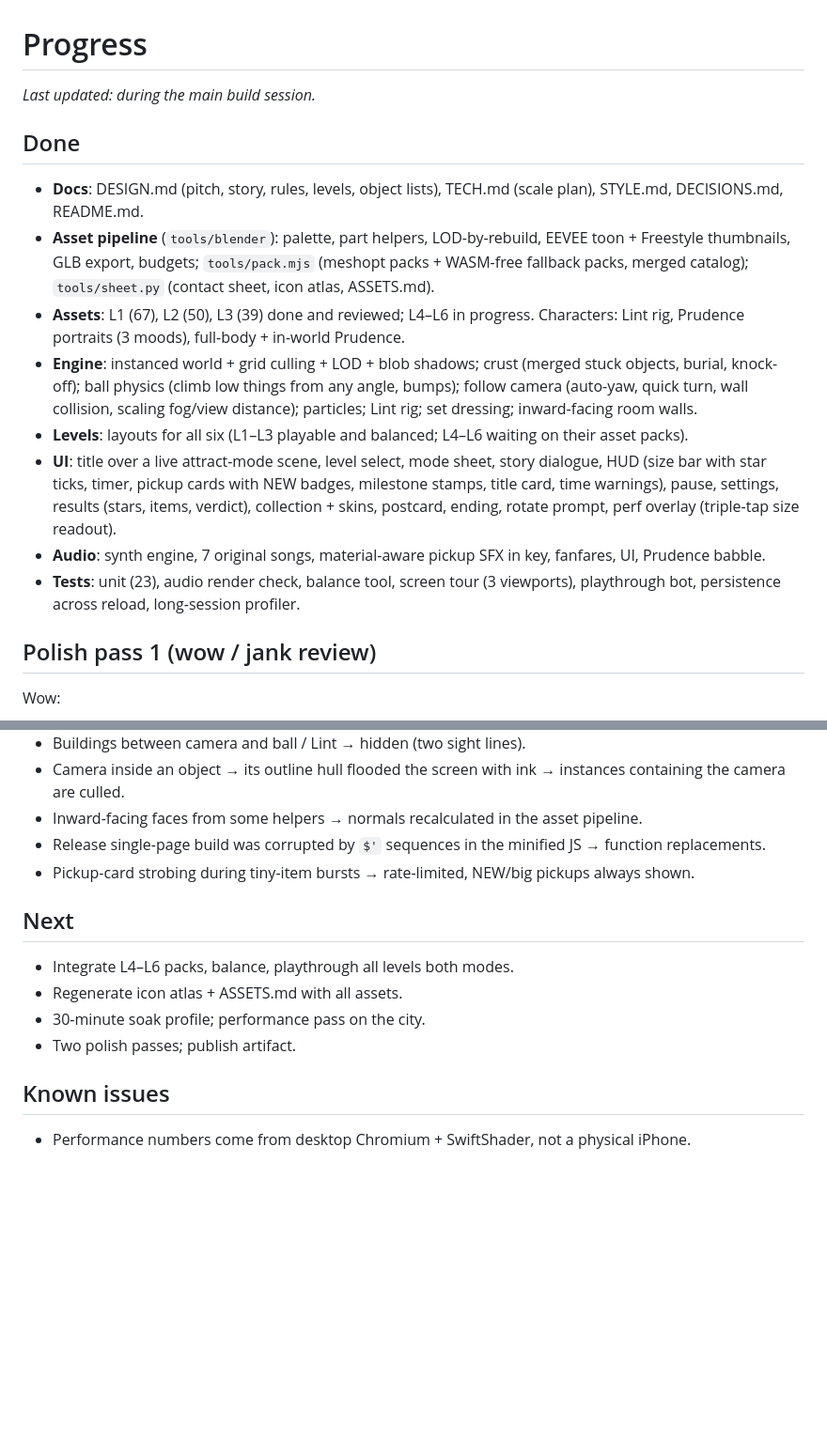
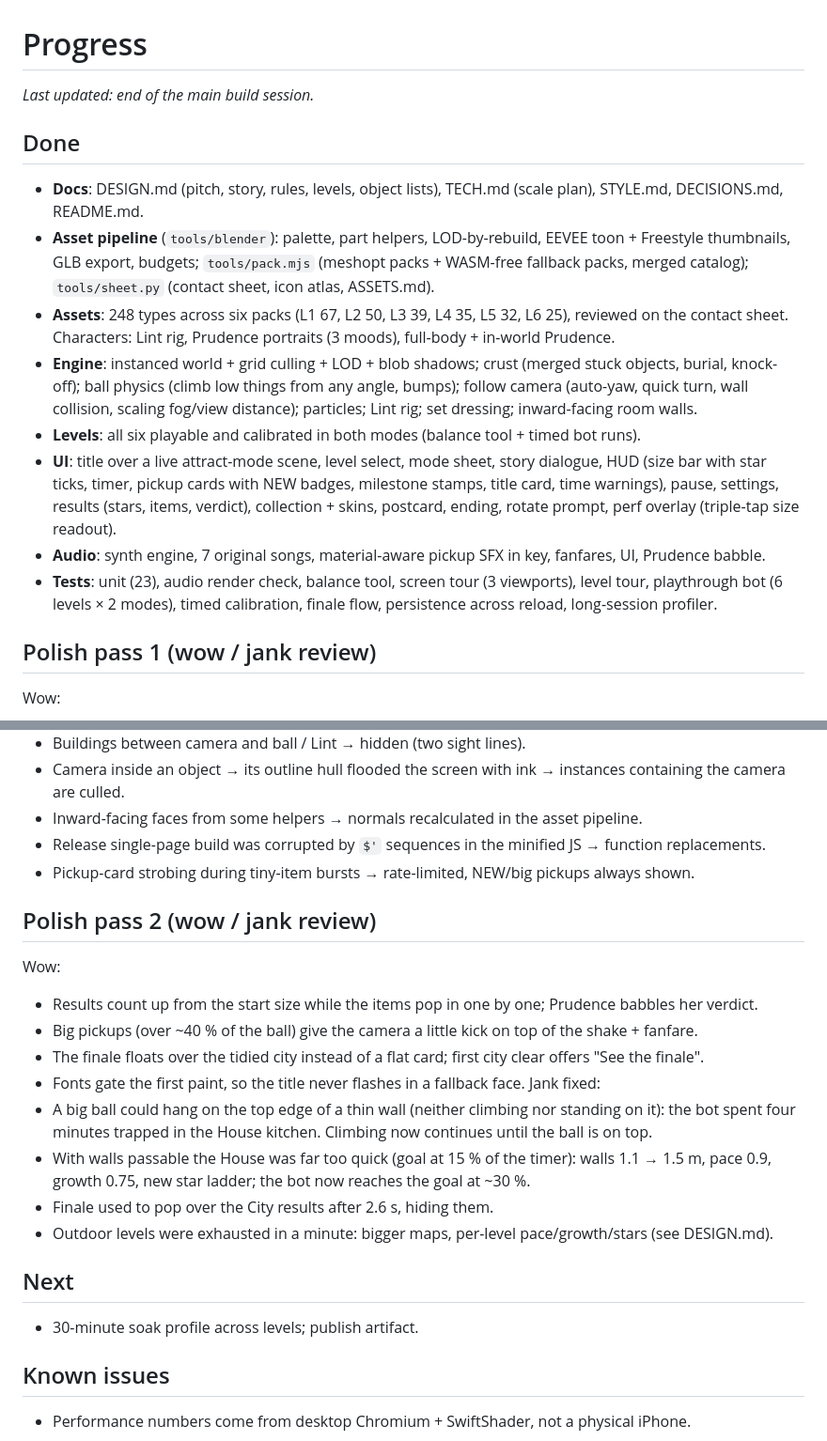
Before and after one commit to Spencer0/BallGameTwo, a Markdown page: PROGRESS.md, 2 parts joined by grey strips. Shown at 94% size. Drawn GitHub-style; blank space fills up the shorter version.

```diff
--- a/PROGRESS.md
+++ b/PROGRESS.md
@@ -1,25 +1,25 @@
 # Progress
 
-_Last updated: during the main build session._
+_Last updated: end of the main build session._
 
 ## Done
 - **Docs**: DESIGN.md (pitch, story, rules, levels, object lists), TECH.md (scale plan), STYLE.md, DECISIONS.md, README.md.
 - **Asset pipeline** (`tools/blender`): palette, part helpers, LOD-by-rebuild, EEVEE toon + Freestyle thumbnails,
   GLB export, budgets; `tools/pack.mjs` (meshopt packs + WASM-free fallback packs, merged catalog);
   `tools/sheet.py` (contact sheet, icon atlas, ASSETS.md).
-- **Assets**: L1 (67), L2 (50), L3 (39) done and reviewed; L4–L6 in progress. Characters: Lint rig, Prudence
-  portraits (3 moods), full-body + in-world Prudence.
+- **Assets**: 248 types across six packs (L1 67, L2 50, L3 39, L4 35, L5 32, L6 25), reviewed on the contact
+  sheet. Characters: Lint rig, Prudence portraits (3 moods), full-body + in-world Prudence.
 - **Engine**: instanced world + grid culling + LOD + blob shadows; crust (merged stuck objects, burial,
   knock-off); ball physics (climb low things from any angle, bumps); follow camera (auto-yaw, quick turn,
   wall collision, scaling fog/view distance); particles; Lint rig; set dressing; inward-facing room walls.
-- **Levels**: layouts for all six (L1–L3 playable and balanced; L4–L6 waiting on their asset packs).
+- **Levels**: all six playable and calibrated in both modes (balance tool + timed bot runs).
 - **UI**: title over a live attract-mode scene, level select, mode sheet, story dialogue, HUD (size bar with
   star ticks, timer, pickup cards with NEW badges, milestone stamps, title card, time warnings), pause,
   settings, results (stars, items, verdict), collection + skins, postcard, ending, rotate prompt,
   perf overlay (triple-tap size readout).
 - **Audio**: synth engine, 7 original songs, material-aware pickup SFX in key, fanfares, UI, Prudence babble.
-- **Tests**: unit (23), audio render check, balance tool, screen tour (3 viewports), playthrough bot,
-  persistence across reload, long-session profiler.
+- **Tests**: unit (23), audio render check, balance tool, screen tour (3 viewports), level tour, playthrough
+  bot (6 levels × 2 modes), timed calibration, finale flow, persistence across reload, long-session profiler.
 
 ## Polish pass 1 (wow / jank review)
 Wow:
@@ -39,11 +39,22 @@ Jank fixed:
 - Release single-page build was corrupted by `$'` sequences in the minified JS → function replacements.
 - Pickup-card strobing during tiny-item bursts → rate-limited, NEW/big pickups always shown.
 
+## Polish pass 2 (wow / jank review)
+Wow:
+- Results count up from the start size while the items pop in one by one; Prudence babbles her verdict.
+- Big pickups (over ~40 % of the ball) give the camera a little kick on top of the shake + fanfare.
+- The finale floats over the tidied city instead of a flat card; first city clear offers "See the finale".
+- Fonts gate the first paint, so the title never flashes in a fallback face.
+Jank fixed:
+- A big ball could hang on the top edge of a thin wall (neither climbing nor standing on it): the bot spent
+  four minutes trapped in the House kitchen. Climbing now continues until the ball is on top.
+- With walls passable the House was far too quick (goal at 15 % of the timer): walls 1.1 → 1.5 m, pace 0.9,
+  growth 0.75, new star ladder; the bot now reaches the goal at ~30 %.
+- Finale used to pop over the City results after 2.6 s, hiding them.
+- Outdoor levels were exhausted in a minute: bigger maps, per-level pace/growth/stars (see DESIGN.md).
+
 ## Next
-- Integrate L4–L6 packs, balance, playthrough all levels both modes.
-- Regenerate icon atlas + ASSETS.md with all assets.
-- 30-minute soak profile; performance pass on the city.
-- Two polish passes; publish artifact.
+- 30-minute soak profile across levels; publish artifact.
 
 ## Known issues
 - Performance numbers come from desktop Chromium + SwiftShader, not a physical iPhone.
```
Also changed, not shown: README.md (+5 -2 lines).
